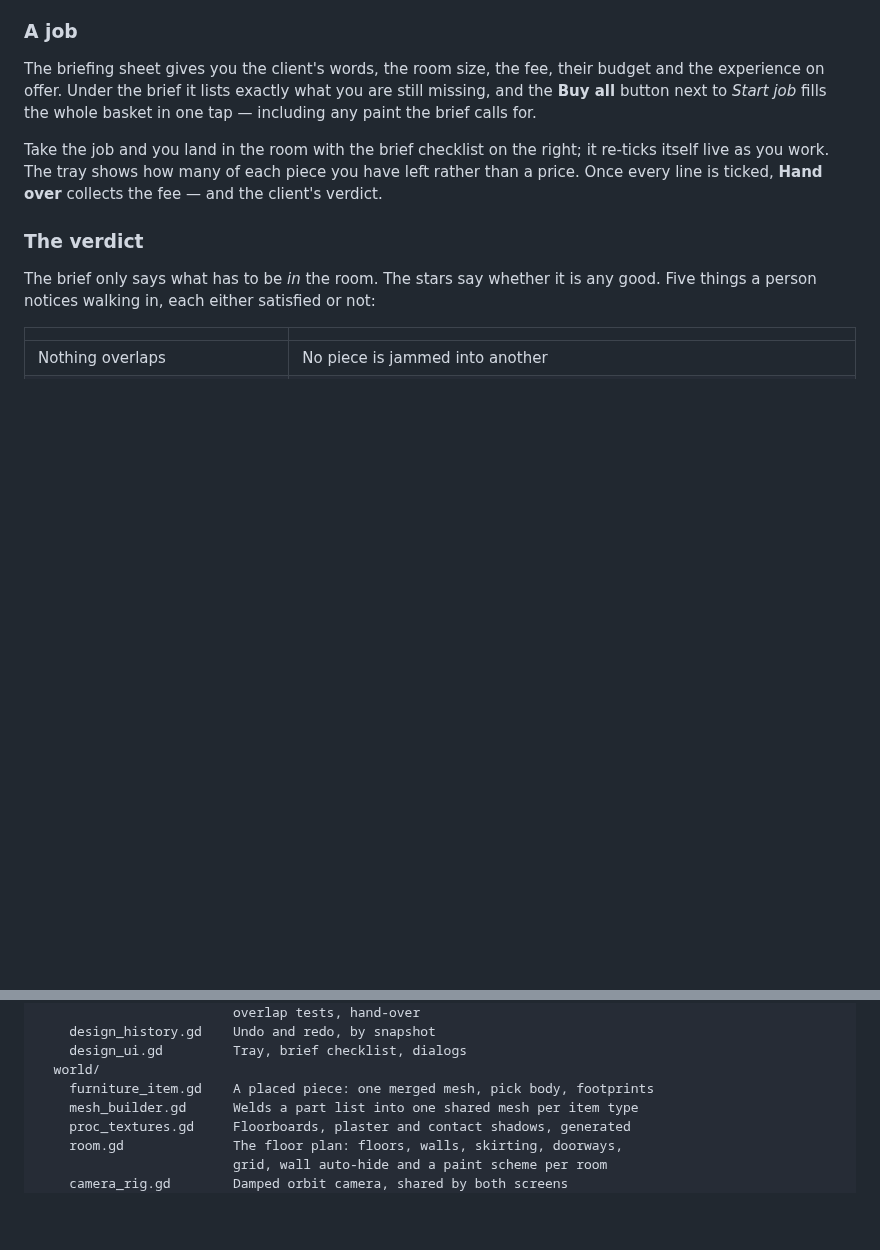
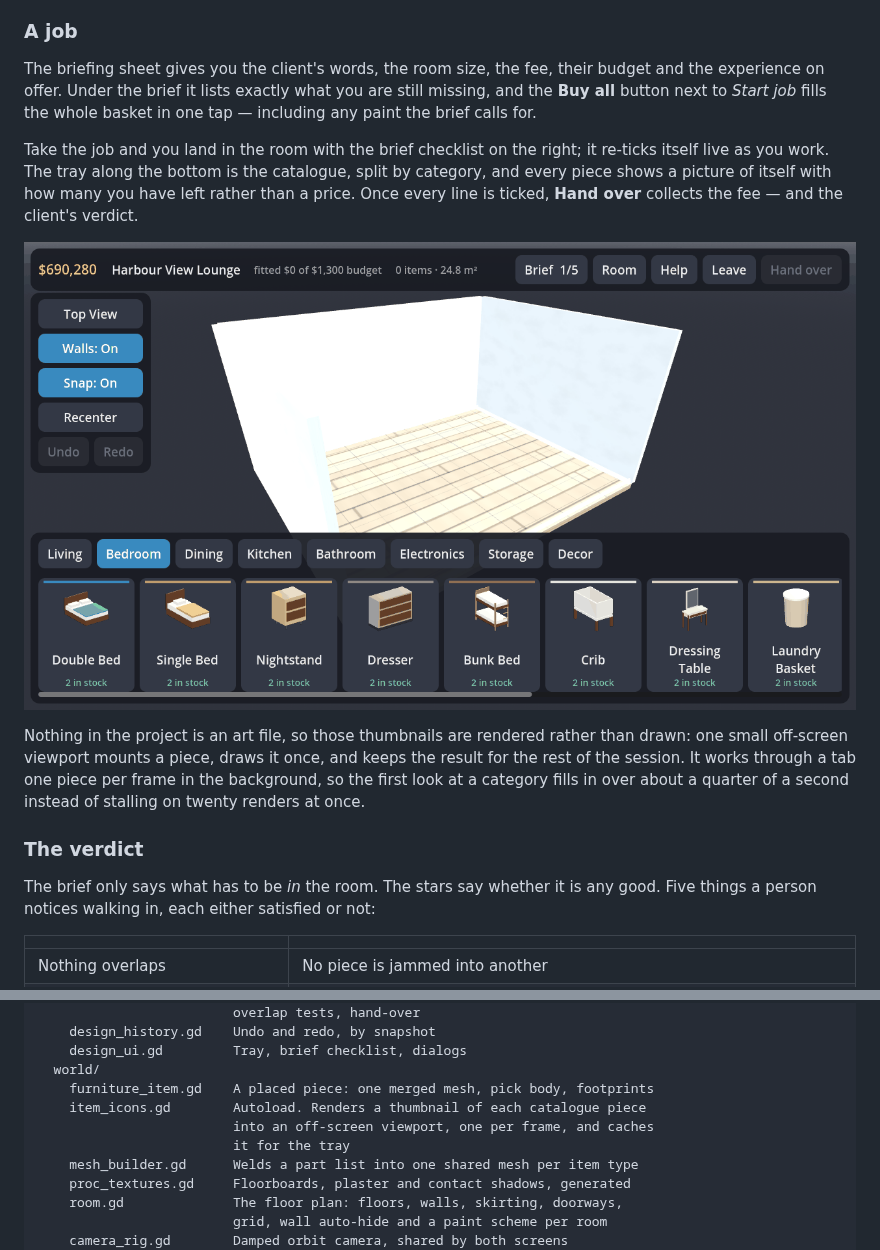
Before and after one commit to trakyalilter/three_d_design, a Markdown page: README.md, 2 parts joined by grey strips. Drawn GitHub-style; pictures changed too: docs/screenshot-tray.png (added); blank space fills up the shorter version.

Commit message:
Show a picture of every piece in the tray
The tray was a row of names with a colour bar over each. With 138 pieces in
the catalogue that asks the player to know what a Console Table is before
they can pick one, and to read eight words to find the thing they want.

Each button now carries a rendered thumbnail of the piece above its name.
Nothing in this project is an art file — furniture is welded from primitives
at load time — so the icons cannot be drawn in advance. A new autoload keeps
one 76-pixel off-screen viewport with its own world, a two-light rig matching
the designer's, and an orthographic camera that frames each piece by
projecting its own corners, so a wide sofa and a tall lamp both fill the
square. A piece is mounted, drawn once, and the texture kept for the session.

The work is done one piece per frame in the background and handed back
through a callback, so opening a category fills in over about a quarter of a
second rather than stalling on twenty renders at once. Headless has no
renderer to draw into, so the service switches itself off there and the
buttons stay as they were — which is what the smoke test sees.

Co-Authored-By: Claude Opus 5 <noreply@anthropic.com>
Claude-Session: https://claude.ai/code/session_01YMH97cUf6dq31iG21oXLDc

```diff
--- a/README.md
+++ b/README.md
@@ -143,8 +143,17 @@ the **Buy all** button next to *Start job* fills the whole basket in one tap —
 paint the brief calls for.
 
 Take the job and you land in the room with the brief checklist on the right; it re-ticks
-itself live as you work. The tray shows how many of each piece you have left rather than a
-price. Once every line is ticked, **Hand over** collects the fee — and the client's verdict.
+itself live as you work. The tray along the bottom is the catalogue, split by category, and
+every piece shows a picture of itself with how many you have left rather than a price. Once
+every line is ticked, **Hand over** collects the fee — and the client's verdict.
+
+![The bedroom tray, every piece shown as a rendered thumbnail](docs/screenshot-tray.png)
+
+Nothing in the project is an art file, so those thumbnails are rendered rather than drawn:
+one small off-screen viewport mounts a piece, draws it once, and keeps the result for the
+rest of the session. It works through a tab one piece per frame in the background, so the
+first look at a category fills in over about a quarter of a second instead of stalling on
+twenty renders at once.
 
 ### The verdict
 
@@ -290,6 +299,9 @@ scripts/
     design_ui.gd         Tray, brief checklist, dialogs
   world/
     furniture_item.gd    A placed piece: one merged mesh, pick body, footprints
+    item_icons.gd        Autoload. Renders a thumbnail of each catalogue piece
+                         into an off-screen viewport, one per frame, and caches
+                         it for the tray
     mesh_builder.gd      Welds a part list into one shared mesh per item type
     proc_textures.gd     Floorboards, plaster and contact shadows, generated
     room.gd              The floor plan: floors, walls, skirting, doorways,
```
Also changed, not shown: 5 other files.
